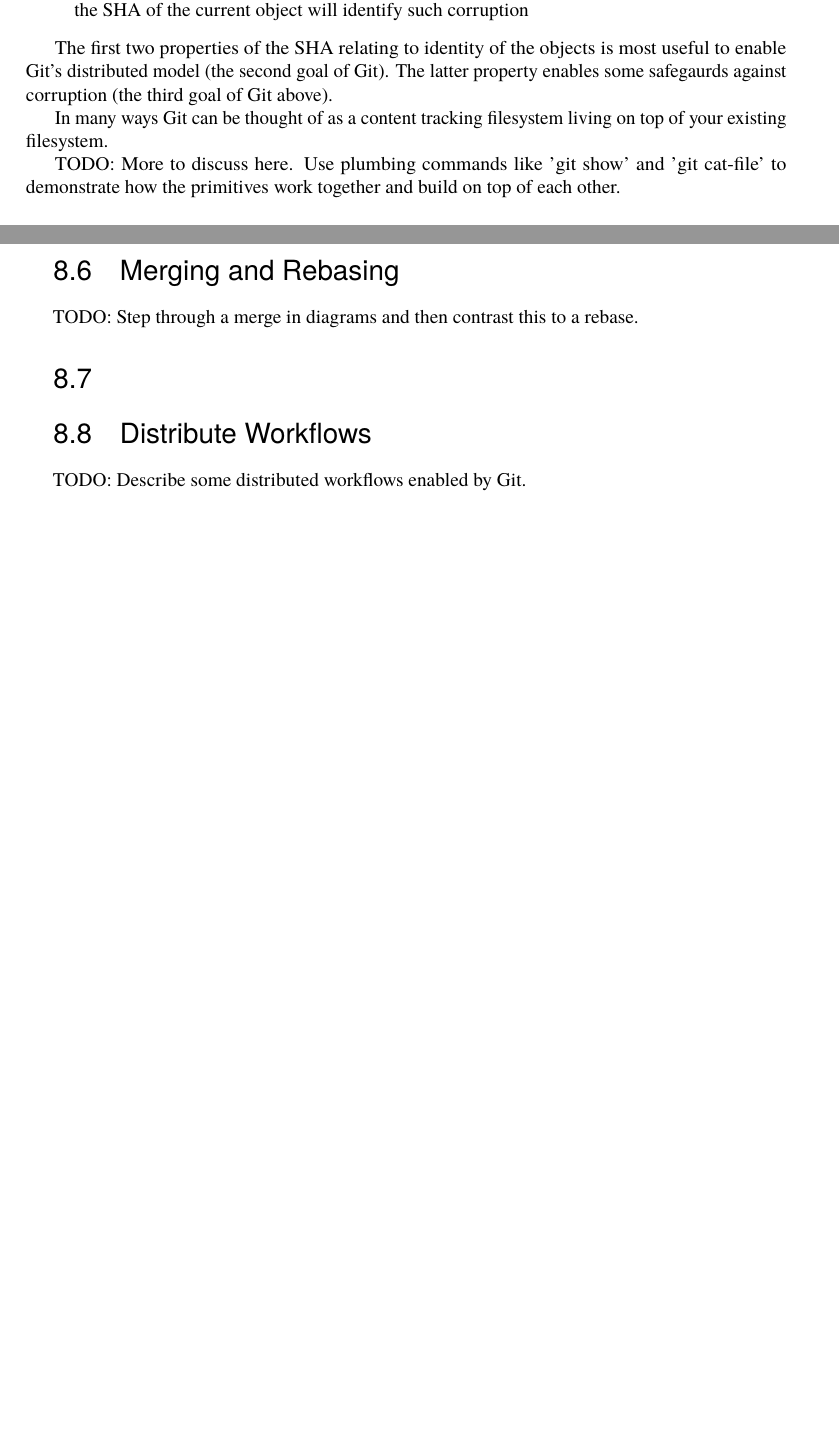
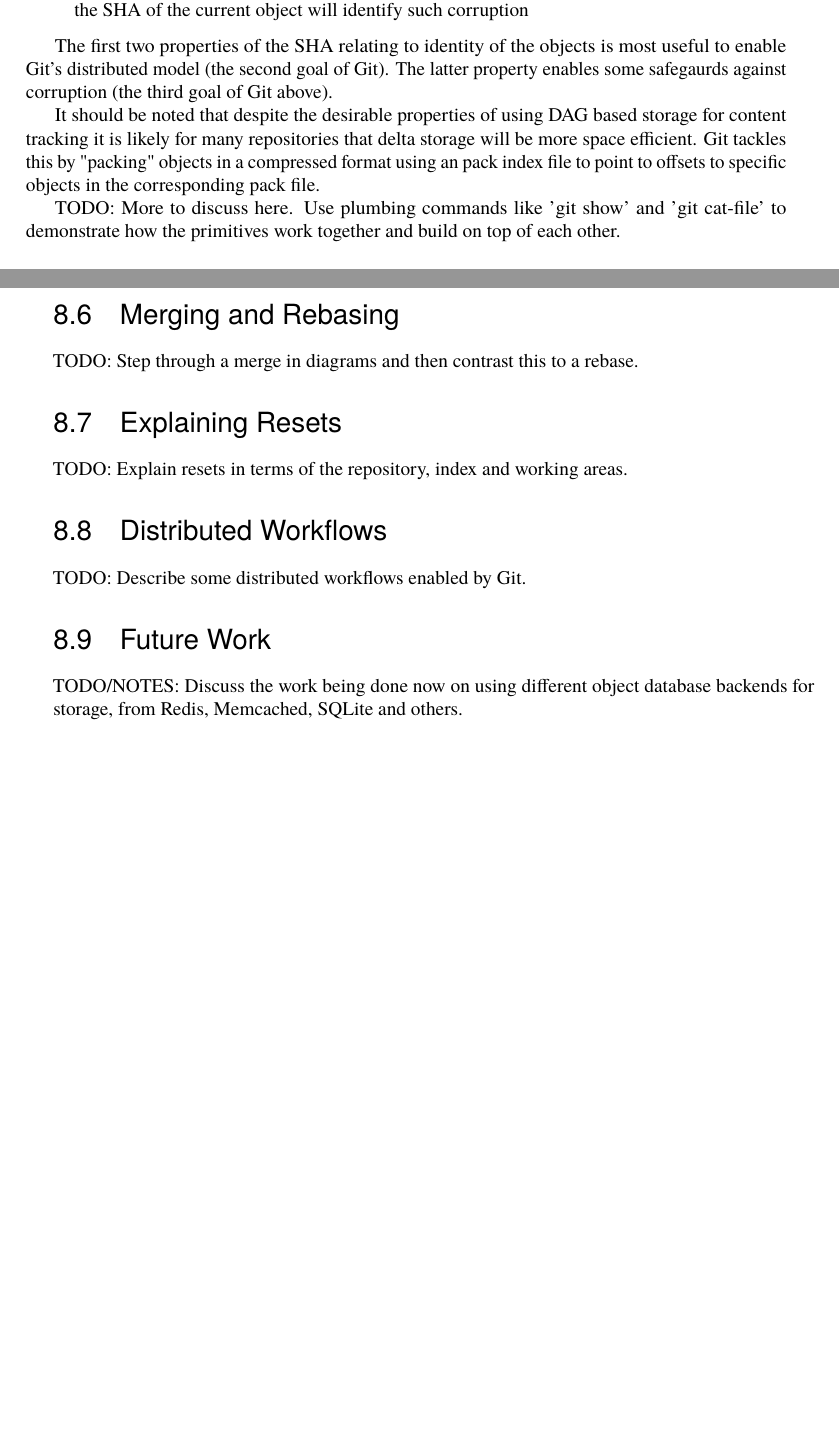
Before and after one commit to catlee/aosa-volume2, a LaTeX thesis (tex/en/aosa2.tex, which reads tex/en/git.tex): two parts of pages 42 and 43 of 148, joined at a grey line, cut so that both start at the same text, the shorter picture padded with empty space. Compiled offline with pdfLaTeX.

Commit message:
Git: Describe DAG space trade off & introduce pack
git-svn-id: http://www.aosabook.org/svn/volume2@625 dd5aa6cc-de63-413d-92ad-03a14aac4e6a

```diff
--- a/tex/en/git.tex
+++ b/tex/en/git.tex
@@ -380,8 +380,11 @@ most useful to enable Git's distributed model (the second goal of Git).
 The latter property enables some safegaurds against corruption (the third
 goal of Git above).
 
-In many ways Git can be thought of as a content tracking filesystem living on
-top of your existing filesystem.
+It should be noted that despite the desirable properties of using DAG based
+storage for content tracking it is likely for many repositories that delta
+storage will be more space efficient. Git tackles this by "packing" objects
+in a compressed format using an pack index file to point to offsets to
+specific objects in the corresponding pack file.
 
 TODO: More to discuss here. Use plumbing commands like 'git show' and 'git
 cat-file' to demonstrate how the primitives work together and build on top of
@@ -395,14 +398,22 @@ TODO: Step through a merge in diagrams and then contrast this to a rebase.
 
 \end{aosasect1}
 
-\begin{aosasect1}{}
+\begin{aosasect1}{Explaining Resets}
+
+TODO: Explain resets in terms of the repository, index and working areas.
 
 \end{aosasect1}
 
-\begin{aosasect1}{Distribute Workflows}
+\begin{aosasect1}{Distributed Workflows}
 
 TODO: Describe some distributed workflows enabled by Git.
 
 \end{aosasect1}
 
+\begin{aosasect1}{Future Work}
+
+TODO/NOTES:
+Discuss the work being done now on using different object database backends
+for storage, from Redis, Memcached, SQLite and others.
+
 \end{aosachapter}
```
